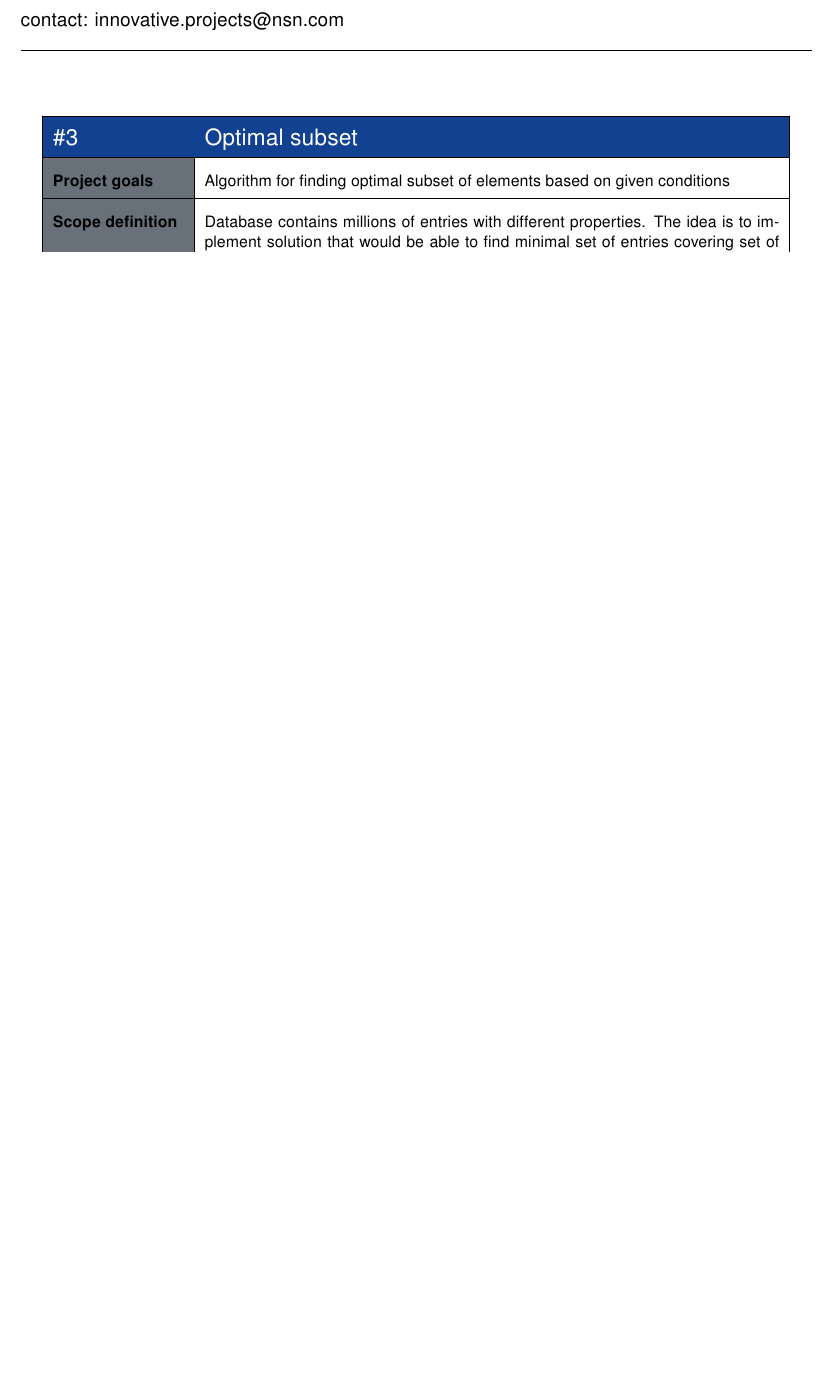
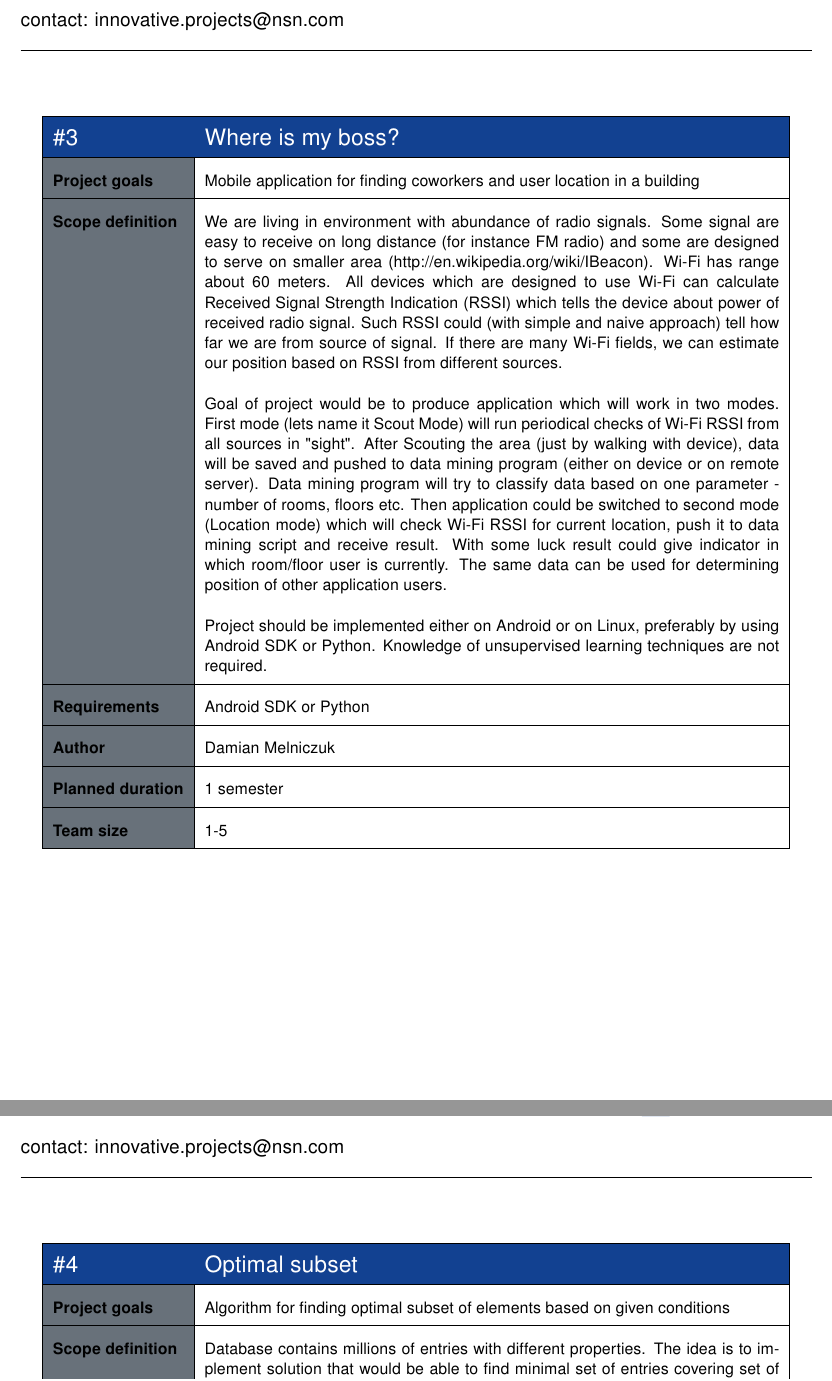
Before and after one commit to nokia-wroclaw/innovativeprojects, a LaTeX document (src/main.tex, which reads src/projects.tex): part of page 3 of 16 before the commit and two parts of pages 4 and 5 of 18 after it, the two joined at a grey line, cut so that both start at the same text, the shorter picture padded with empty space. The pictures show the PDF file InnovativeProjects - Topics.pdf that the author committed with the source.

Commit message:
where is my boss project

```diff
--- a/src/projects.tex
+++ b/src/projects.tex
@@ -33,6 +33,36 @@ inventory methods like LIFO, FIFO, etc.
 {Mateusz Jaworski}
 {1 semester}
 {1-2}
+\end{project}
+%%%%%%%%%%%%%%%%%%%%%%%%%%%%%%%%%%%%%%%%%%%%%%%%%%%%%%%%%%%%%%%%%%%%%%%%%%%%%%%%%%%%%%
+\begin{project}
+{Where is my boss?}
+{Mobile application for finding coworkers and user location in a building}
+{
+We are living in environment with abundance of radio signals. Some signal are easy to receive on long distance
+(for instance FM radio) and some are designed to serve on smaller area
+(\url{http://en.wikipedia.org/wiki/IBeacon}).
+Wi-Fi has range about 60 meters. All devices which are designed to use Wi-Fi can calculate Received Signal
+Strength Indication (RSSI) which tells the device about power of received radio signal. Such RSSI could
+(with simple and naive approach) tell how far we are from source of signal. If
+there are many Wi-Fi fields, we can estimate our position based on RSSI from different sources.\newline
+
+Goal of project would be to produce application which will work in two modes.
+First mode (lets name it Scout Mode) will run periodical checks of Wi-Fi RSSI from all sources in "sight".
+After Scouting the area (just by walking with device), data will be saved and pushed to data mining program
+(either on device or on remote server). Data mining program will try to classify data based on one parameter -
+number of rooms, floors etc. Then application could be switched to second mode (Location mode) which will
+check Wi-Fi RSSI for current location, push it to data mining script and receive result. With some luck result
+could give indicator in which room/floor user is currently. The same
+data can be used for determining position of other application users.\newline
+
+Project should be implemented either on Android or on Linux, preferably by using
+Android SDK or Python. Knowledge of unsupervised learning techniques are not required.
+}
+{Android SDK or Python}
+{Damian Melniczuk}
+{1 semester}
+{1-5}
 \end{project}
 %%%%%%%%%%%%%%%%%%%%%%%%%%%%%%%%%%%%%%%%%%%%%%%%%%%%%%%%%%%%%%%%%%%%%%%%%%%%%%%%%%%%%%
 \begin{project}
```
Also changed, not shown: InnovativeProjects - Topics.pdf.
